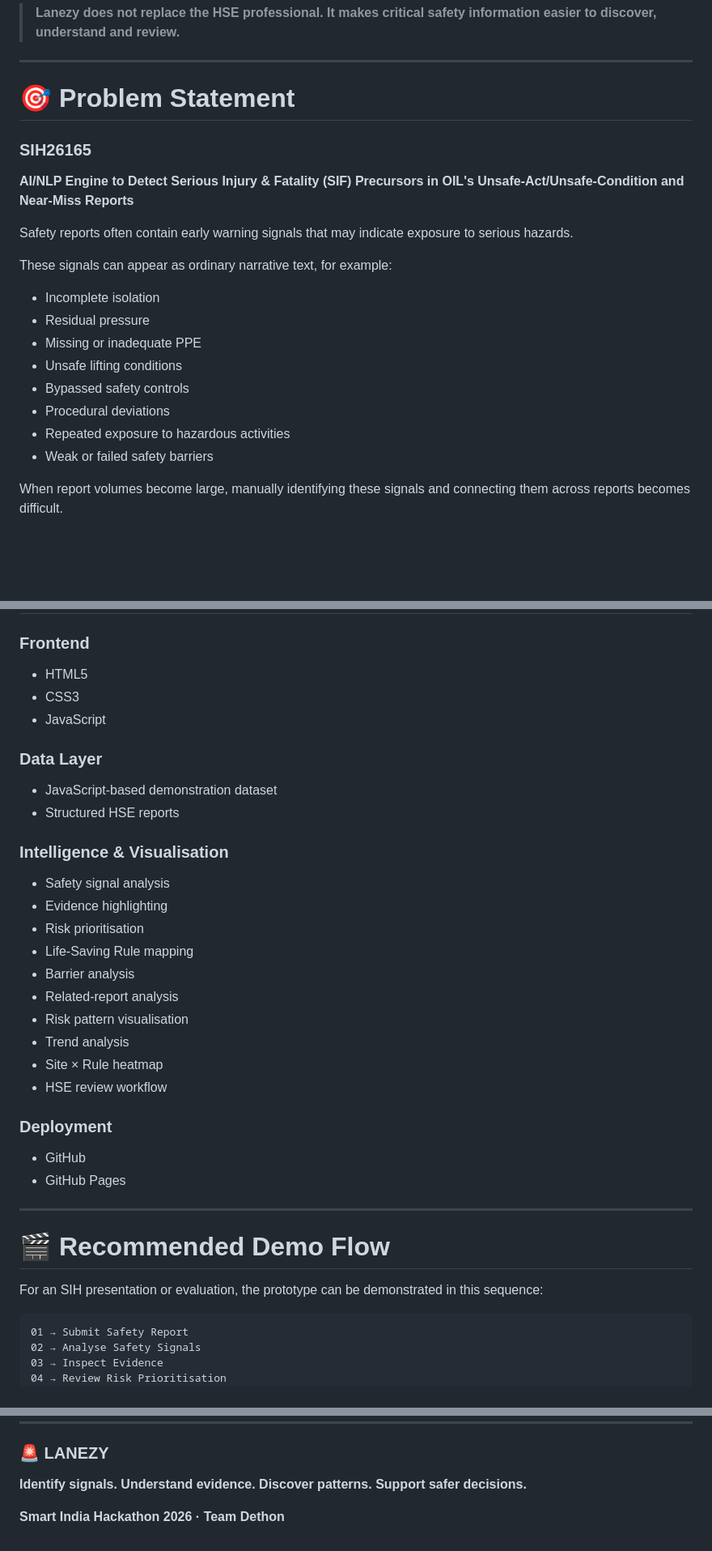
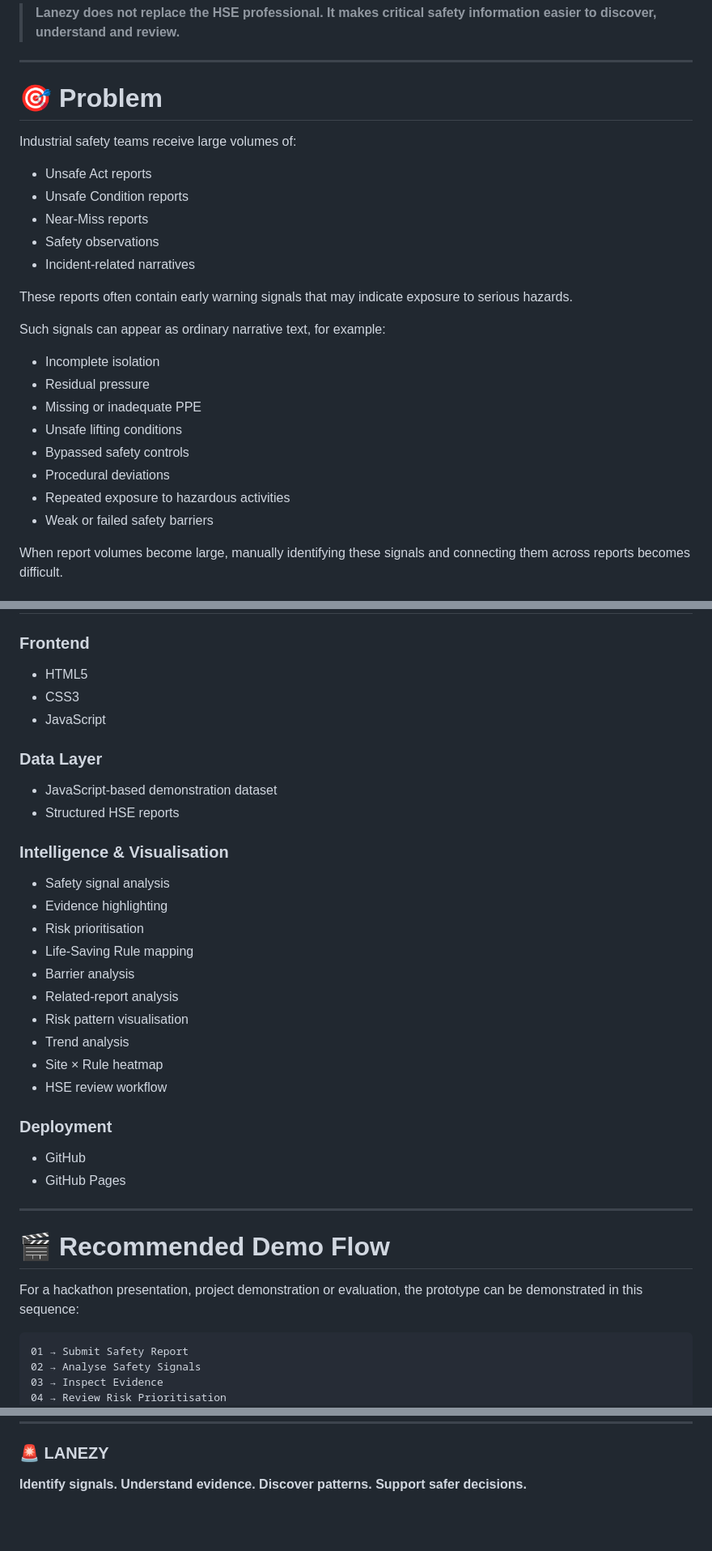
Before and after one commit to ganeshsharma247/lanezy-sif-precursor-intelligence, a Markdown page: README.md, 3 parts joined by grey strips. Shown at 81% size. GitHub-like rendering; blank space fills up the shorter version.

Commit message:
Refactor README for improved structure and clarity
Updated README.md to improve formatting and clarity. Removed unnecessary sections and added more structured lists for better readability.

````diff
--- a/README.md
+++ b/README.md
@@ -93,24 +91,28 @@ Lanezy transforms narrative safety observations into structured, explainable saf
 
 ---
 
-# 🎯 Problem Statement
+# 🎯 Problem
 
-### SIH26165
+Industrial safety teams receive large volumes of:
 
-**AI/NLP Engine to Detect Serious Injury & Fatality (SIF) Precursors in OIL's Unsafe-Act/Unsafe-Condition and Near-Miss Reports**
+- Unsafe Act reports
+- Unsafe Condition reports
+- Near-Miss reports
+- Safety observations
+- Incident-related narratives
 
-Safety reports often contain early warning signals that may indicate exposure to serious hazards.
+These reports often contain early warning signals that may indicate exposure to serious hazards.
 
-These signals can appear as ordinary narrative text, for example:
+Such signals can appear as ordinary narrative text, for example:
 
-* Incomplete isolation
-* Residual pressure
-* Missing or inadequate PPE
-* Unsafe lifting conditions
-* Bypassed safety controls
-* Procedural deviations
-* Repeated exposure to hazardous activities
-* Weak or failed safety barriers
+- Incomplete isolation
+- Residual pressure
+- Missing or inadequate PPE
+- Unsafe lifting conditions
+- Bypassed safety controls
+- Procedural deviations
+- Repeated exposure to hazardous activities
+- Weak or failed safety barriers
 
 When report volumes become large, manually identifying these signals and connecting them across reports becomes difficult.
 
@@ -459,38 +461,38 @@ lanezy/
 
 ### Frontend
 
-* HTML5
-* CSS3
-* JavaScript
+- HTML5
+- CSS3
+- JavaScript
 
 ### Data Layer
 
-* JavaScript-based demonstration dataset
-* Structured HSE reports
+- JavaScript-based demonstration dataset
+- Structured HSE reports
 
 ### Intelligence & Visualisation
 
-* Safety signal analysis
-* Evidence highlighting
-* Risk prioritisation
-* Life-Saving Rule mapping
-* Barrier analysis
-* Related-report analysis
-* Risk pattern visualisation
-* Trend analysis
-* Site × Rule heatmap
-* HSE review workflow
+- Safety signal analysis
+- Evidence highlighting
+- Risk prioritisation
+- Life-Saving Rule mapping
+- Barrier analysis
+- Related-report analysis
+- Risk pattern visualisation
+- Trend analysis
+- Site × Rule heatmap
+- HSE review workflow
 
 ### Deployment
 
-* GitHub
-* GitHub Pages
+- GitHub
+- GitHub Pages
 
 ---
 
 # 🎬 Recommended Demo Flow
 
-For an SIH presentation or evaluation, the prototype can be demonstrated in this sequence:
+For a hackathon presentation, project demonstration or evaluation, the prototype can be demonstrated in this sequence:
 
 ```text
 01 → Submit Safety Report
@@ -714,5 +704,3 @@ and finally into
 ### 🚨 LANEZY
 
 **Identify signals. Understand evidence. Discover patterns. Support safer decisions.**
-
-**Smart India Hackathon 2026 · Team Dethon**
````
Also changed, not shown: other parts of README.md (+99 -113 lines).
